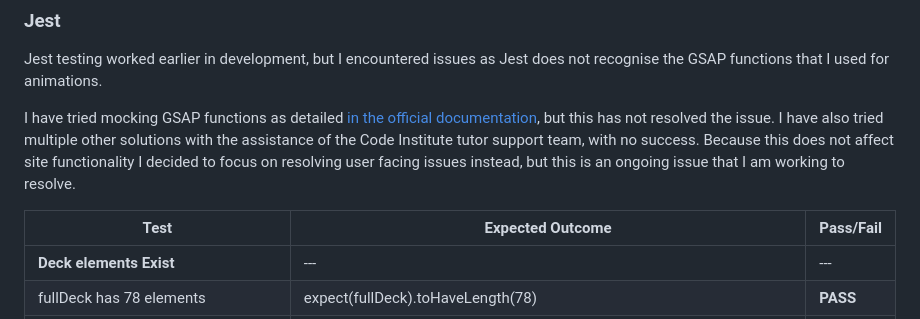
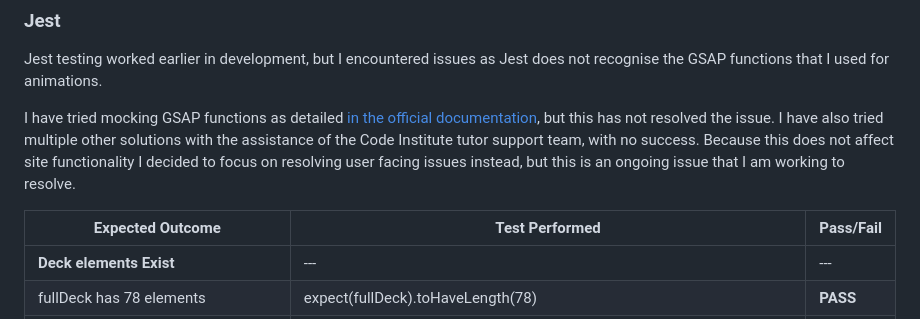
Before and after one commit to BenMilesRocks/2---Tarot-Card-Deck, a Markdown page: testing.md, the part around the change. GitHub-like rendering.

Commit message:
corrects typo on testing.md

```diff
--- a/testing.md
+++ b/testing.md
@@ -99,7 +99,7 @@ Jest testing worked earlier in development, but I encountered issues as Jest doe
 I have tried mocking GSAP functions as detailed [in the official documentation](https://jestjs.io/docs/mock-functions), but this has not resolved the issue. I have also tried multiple other solutions with the assistance of the Code Institute
 tutor support team, with no success. Because this does not affect site functionality I decided to focus on resolving user facing issues instead, but this is an ongoing issue that I am working to resolve.
 
-| **Test** | **Expected Outcome** | **Pass/Fail** |
+| **Expected Outcome** | **Test Performed** | **Pass/Fail** |
 | --- | --- | --- |
 | **Deck elements Exist** | --- | --- |
 | fullDeck has 78 elements | expect(fullDeck).toHaveLength(78) | **PASS** |
```
